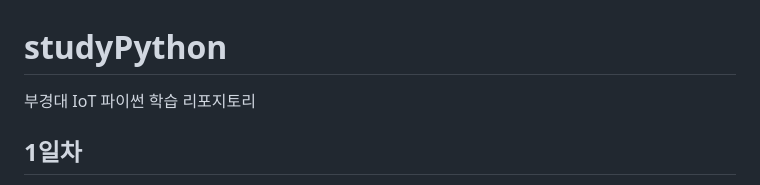
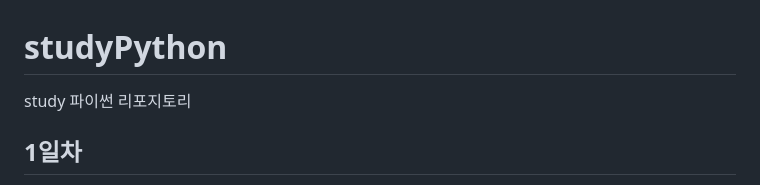
Before and after one commit to JuHyunLee99/basic-Python, a Markdown page: README.md, the part around the change. Rendered like a GitHub page.

```diff
--- a/README.md
+++ b/README.md
@@ -1,5 +1,5 @@
 # studyPython
-부경대 IoT 파이썬 학습 리포지토리
+study 파이썬 리포지토리
 
 
 ## 1일차
```
